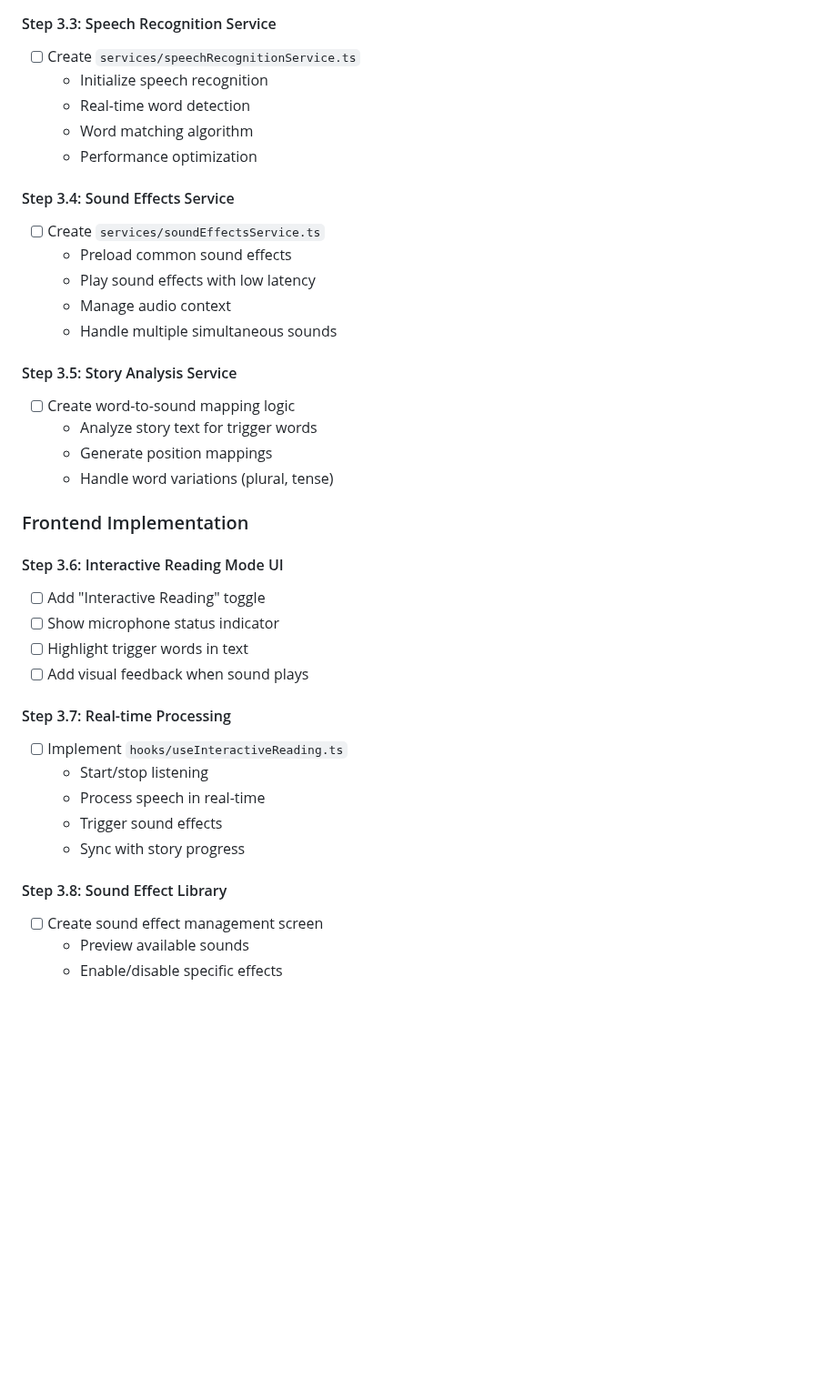
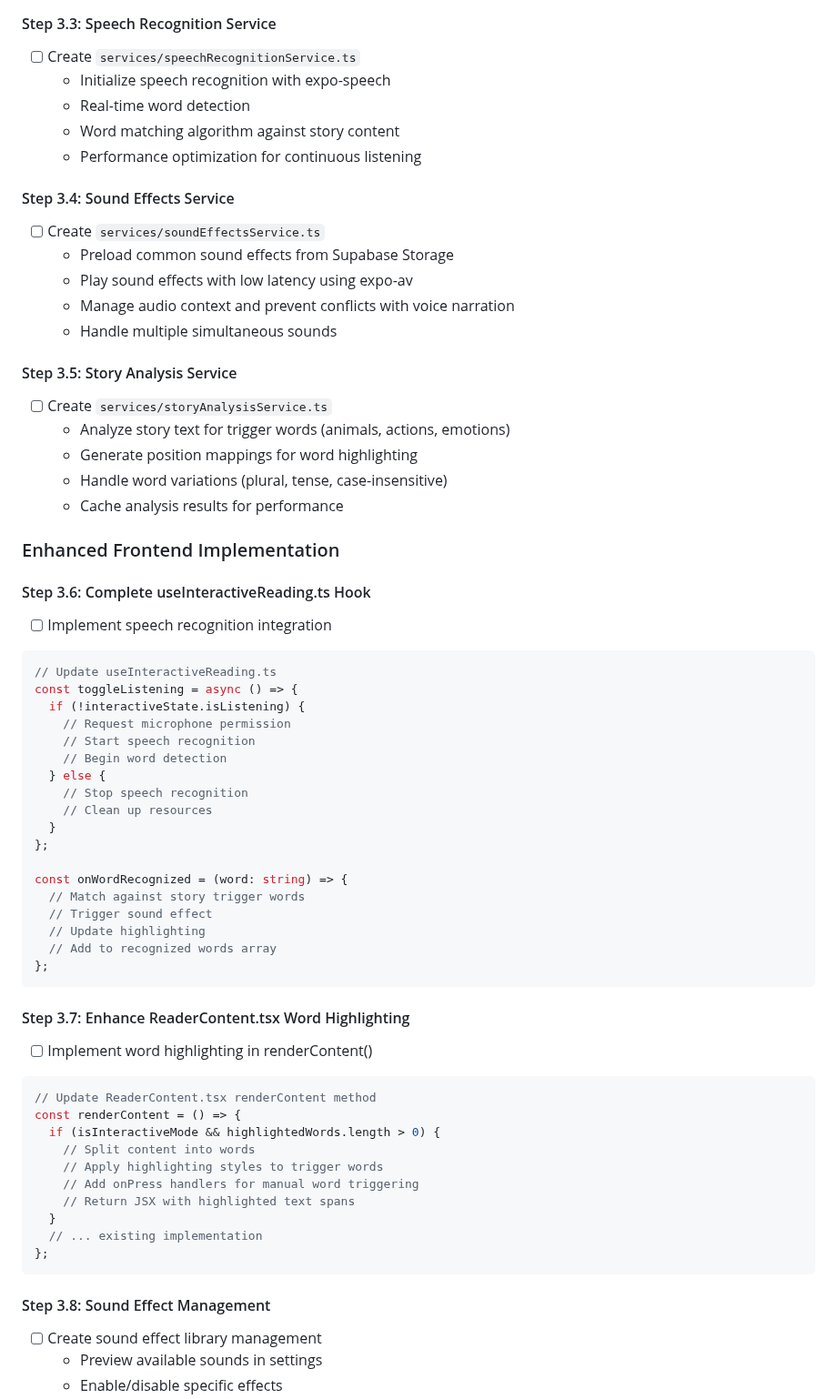
Before and after one commit to saylekxd/taily, a Markdown page: IMPLEMENTATION_PLAN.md, the part around one of its changes. Shown at 91% size. GitHub-like rendering; blank space fills up the shorter version.

````diff
--- a/IMPLEMENTATION_PLAN.md
+++ b/IMPLEMENTATION_PLAN.md
@@ -343,40 +417,66 @@ CREATE TABLE story_sound_mappings (
 
 #### Step 3.3: Speech Recognition Service
 - [ ] Create `services/speechRecognitionService.ts`
-  - Initialize speech recognition
+  - Initialize speech recognition with expo-speech
   - Real-time word detection
-  - Word matching algorithm
-  - Performance optimization
+  - Word matching algorithm against story content
+  - Performance optimization for continuous listening
 
 #### Step 3.4: Sound Effects Service
 - [ ] Create `services/soundEffectsService.ts`
-  - Preload common sound effects
-  - Play sound effects with low latency
-  - Manage audio context
+  - Preload common sound effects from Supabase Storage
+  - Play sound effects with low latency using expo-av
+  - Manage audio context and prevent conflicts with voice narration
   - Handle multiple simultaneous sounds
 
 #### Step 3.5: Story Analysis Service
-- [ ] Create word-to-sound mapping logic
-  - Analyze story text for trigger words
-  - Generate position mappings
-  - Handle word variations (plural, tense)
+- [ ] Create `services/storyAnalysisService.ts`
+  - Analyze story text for trigger words (animals, actions, emotions)
+  - Generate position mappings for word highlighting
+  - Handle word variations (plural, tense, case-insensitive)
+  - Cache analysis results for performance
 
-### Frontend Implementation
+### Enhanced Frontend Implementation
 
-#### Step 3.6: Interactive Reading Mode UI
-- [ ] Add "Interactive Reading" toggle
-- [ ] Show microphone status indicator
-- [ ] Highlight trigger words in text
-- [ ] Add visual feedback when sound plays
+#### Step 3.6: Complete useInteractiveReading.ts Hook
+- [ ] Implement speech recognition integration
+```typescript
+// Update useInteractiveReading.ts
+const toggleListening = async () => {
+  if (!interactiveState.isListening) {
+    // Request microphone permission
+    // Start speech recognition
+    // Begin word detection
+  } else {
+    // Stop speech recognition
+    // Clean up resources
+  }
+};
 
-#### Step 3.7: Real-time Processing
-- [ ] Implement `hooks/useInteractiveReading.ts`
-  - Start/stop listening
-  - Process speech in real-time
-  - Trigger sound effects
-  - Sync with story progress
+const onWordRecognized = (word: string) => {
+  // Match against story trigger words
+  // Trigger sound effect
+  // Update highlighting
+  // Add to recognized words array
+};
+```
 
-#### Step 3.8: Sound Effect Library
-- [ ] Create sound effect management screen
-  - Preview available sounds
+#### Step 3.7: Enhance ReaderContent.tsx Word Highlighting
+- [ ] Implement word highlighting in renderContent()
+```typescript
+// Update ReaderContent.tsx renderContent method
+const renderContent = () => {
+  if (isInteractiveMode && highlightedWords.length > 0) {
+    // Split content into words
+    // Apply highlighting styles to trigger words
+    // Add onPress handlers for manual word triggering
+    // Return JSX with highlighted text spans
+  }
+  // ... existing implementation
+};
+```
+
+#### Step 3.8: Sound Effect Management
+- [ ] Create sound effect library management
+  - Preview available sounds in settings
   - Enable/disable specific effects
````
Also changed, not shown: other parts of IMPLEMENTATION_PLAN.md (+130 -13 lines).
